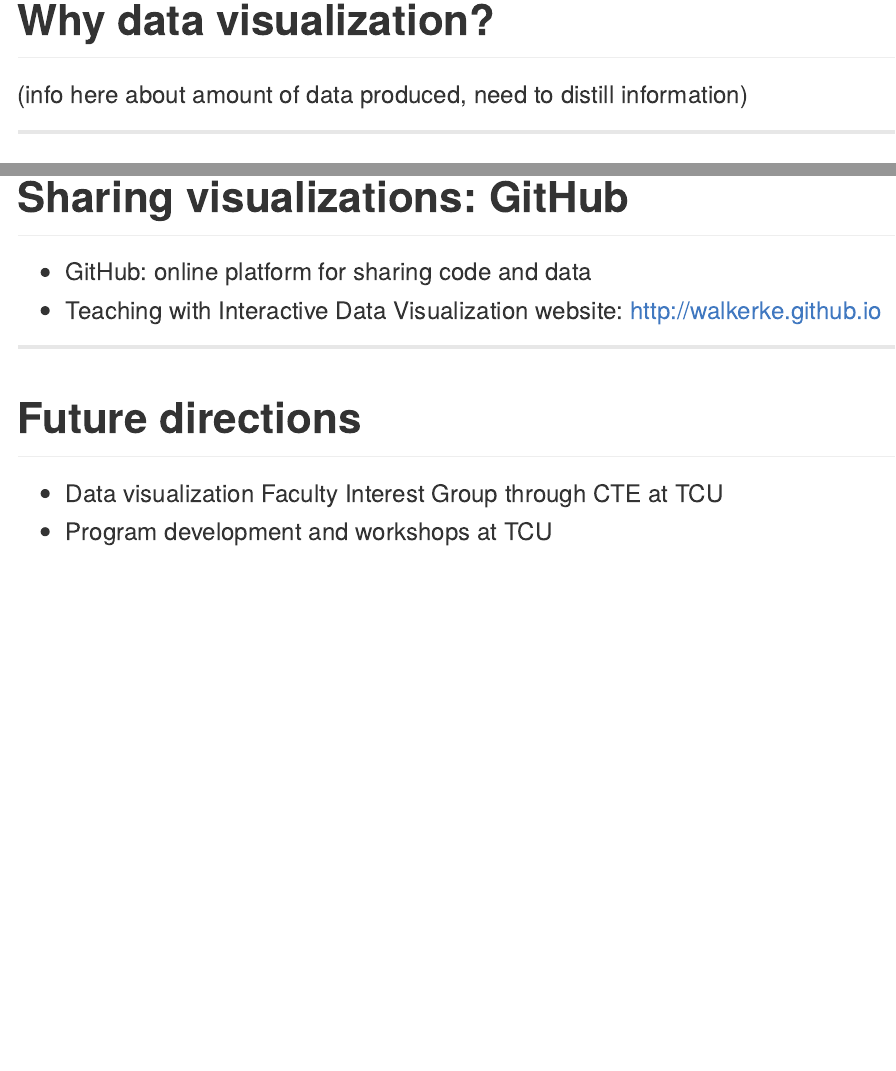
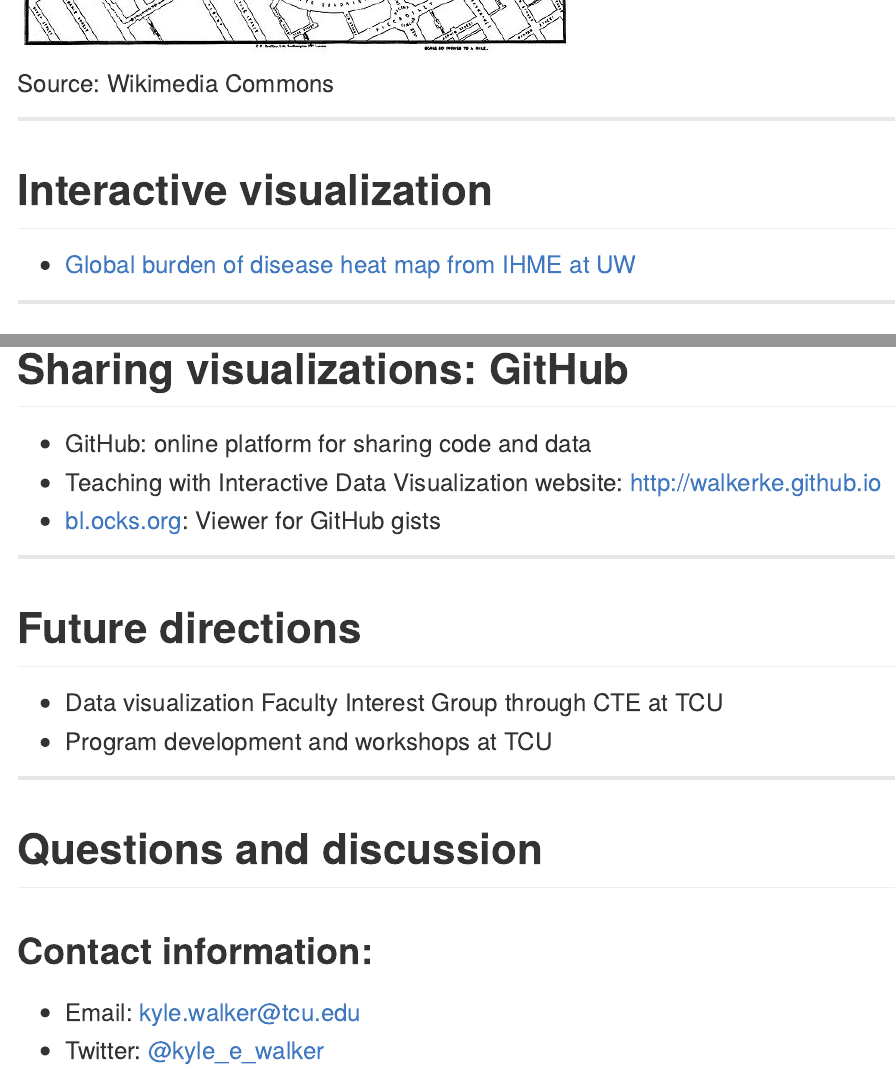
Before and after one commit to walkerke/dv43, an R Markdown document (index.Rmd): the page in a window 1100 px wide, from 790 px down before the commit and from 1320 px down after it, and a second part further down, joined at a grey line. The pictures show the output file index.md that the author committed with the source, drawn offline in the style of GitHub.

Commit message:
new edits - apr3

```diff
--- a/index.Rmd
+++ b/index.Rmd
@@ -50,4 +50,3 @@ pre {
 
 ## Why data visualization?
 
-(info here about amount of data produced, need to distill information)
@@ -54,3 +55,11 @@ pre {
+<span class="footnote">Source: Wikimedia Commons</span>
+
+---
+
+## Interactive visualization
+
+* [Global burden of disease heat map from IHME at UW](http://ihmeuw.org/u8)
+
 
 ---
 
@@ -190,6 +199,7 @@ pre {
 
 * GitHub: online platform for sharing code and data
 * Teaching with Interactive Data Visualization website: http://walkerke.github.io
+* [bl.ocks.org](http://bl.ocks.org): Viewer for GitHub gists
 
 ---
 
@@ -197,6 +207,15 @@ pre {
 
 * Data visualization Faculty Interest Group through CTE at TCU
 * Program development and workshops at TCU
+
+---
+
+## Questions and discussion
+
+### Contact information:
+
+* Email: <kyle.walker@tcu.edu>
+* Twitter: [@kyle_e_walker](https://twitter.com/kyle_e_walker)
 
 
 
```
Also changed, not shown: assets/img/snow.jpg (added), index.html, index.md, index.Rmd (6 more changed lines), 1 other file.
